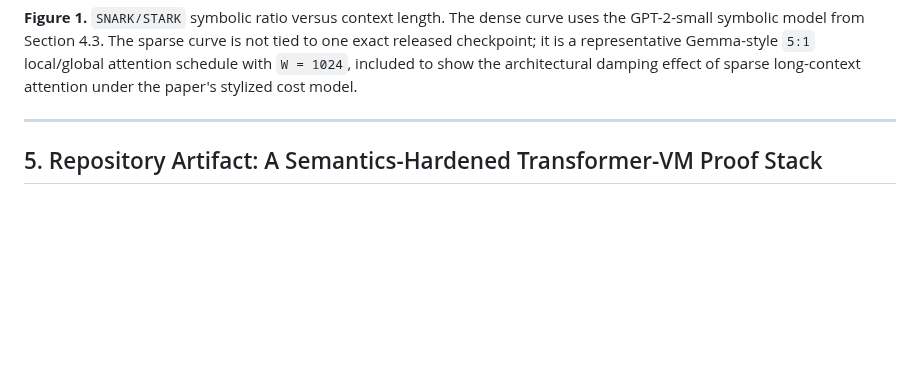
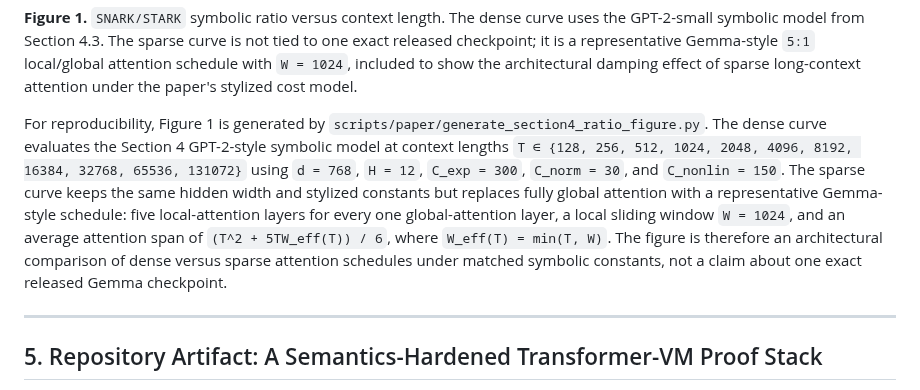
Before and after one commit to omarespejel/llm-provable-computer, a Markdown page: docs/paper/stark-transformer-alignment-2026.md, the part around the change. GitHub-like rendering; blank space fills up the shorter version.

Commit message:
Document Figure 1 assumptions

```diff
--- a/docs/paper/stark-transformer-alignment-2026.md
+++ b/docs/paper/stark-transformer-alignment-2026.md
@@ -189,6 +189,8 @@ Figure 1 visualizes that distinction. The dense curve uses the GPT-2-small symbo
 ![Figure 1. SNARK/STARK symbolic ratio versus context length for a dense GPT-style model and a representative Gemma-style sparse schedule.](figures/section4-ratio-vs-context.svg)
 
 **Figure 1.** `SNARK/STARK` symbolic ratio versus context length. The dense curve uses the GPT-2-small symbolic model from Section 4.3. The sparse curve is not tied to one exact released checkpoint; it is a representative Gemma-style `5:1` local/global attention schedule with `W = 1024`, included to show the architectural damping effect of sparse long-context attention under the paper's stylized cost model.
+
+For reproducibility, Figure 1 is generated by `scripts/paper/generate_section4_ratio_figure.py`. The dense curve evaluates the Section 4 GPT-2-style symbolic model at context lengths `T ∈ {128, 256, 512, 1024, 2048, 4096, 8192, 16384, 32768, 65536, 131072}` using `d = 768`, `H = 12`, `C_exp = 300`, `C_norm = 30`, and `C_nonlin = 150`. The sparse curve keeps the same hidden width and stylized constants but replaces fully global attention with a representative Gemma-style schedule: five local-attention layers for every one global-attention layer, a local sliding window `W = 1024`, and an average attention span of `(T^2 + 5TW_eff(T)) / 6`, where `W_eff(T) = min(T, W)`. The figure is therefore an architectural comparison of dense versus sparse attention schedules under matched symbolic constants, not a claim about one exact released Gemma checkpoint.
 
 ---
 
```
